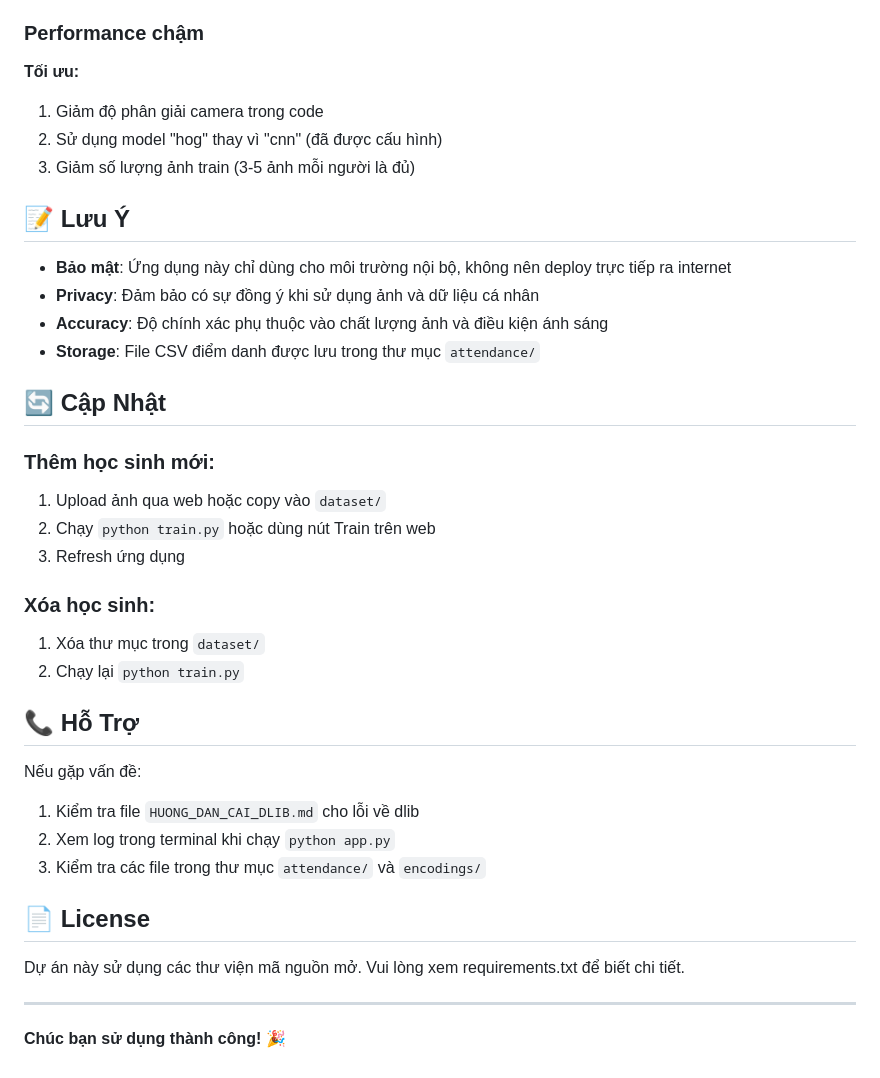
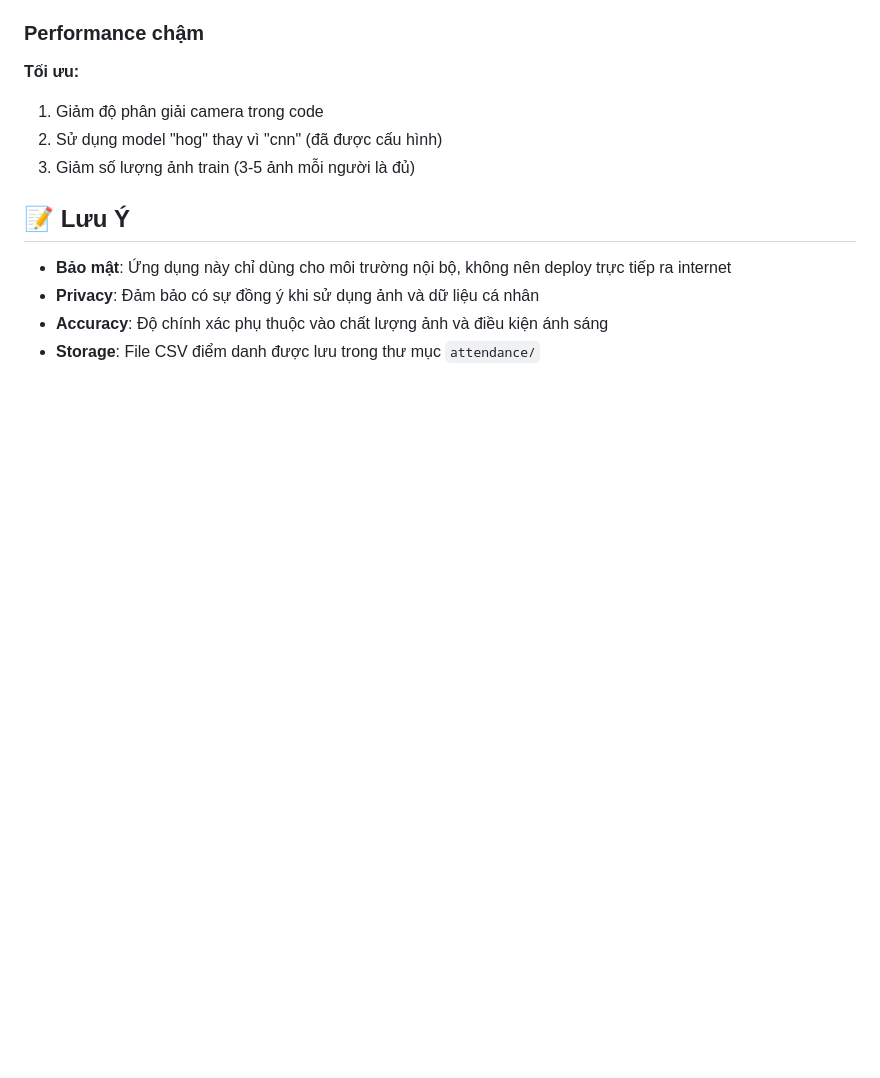
Before and after one commit to ttthuy04/face_predict, a Markdown page: Readme.md, the part around one of its changes. Drawn GitHub-style; blank space fills up the shorter version.

Commit message:
Update file readme

```diff
--- a/Readme.md
+++ b/Readme.md
@@ -284,29 +290,3 @@ Xem file `HUONG_DAN_CAI_DLIB.md` để biết chi tiết.
 - **Privacy**: Đảm bảo có sự đồng ý khi sử dụng ảnh và dữ liệu cá nhân
 - **Accuracy**: Độ chính xác phụ thuộc vào chất lượng ảnh và điều kiện ánh sáng
 - **Storage**: File CSV điểm danh được lưu trong thư mục `attendance/`
-
-## 🔄 Cập Nhật
-
-### Thêm học sinh mới:
-1. Upload ảnh qua web hoặc copy vào `dataset/`
-2. Chạy `python train.py` hoặc dùng nút Train trên web
-3. Refresh ứng dụng
-
-### Xóa học sinh:
-1. Xóa thư mục trong `dataset/`
-2. Chạy lại `python train.py`
-
-## 📞 Hỗ Trợ
-
-Nếu gặp vấn đề:
-1. Kiểm tra file `HUONG_DAN_CAI_DLIB.md` cho lỗi về dlib
-2. Xem log trong terminal khi chạy `python app.py`
-3. Kiểm tra các file trong thư mục `attendance/` và `encodings/`
-
-## 📄 License
-
-Dự án này sử dụng các thư viện mã nguồn mở. Vui lòng xem requirements.txt để biết chi tiết.
-
----
-
-**Chúc bạn sử dụng thành công! 🎉**
```
Also changed, not shown: other parts of Readme.md (+13 -7 lines).
